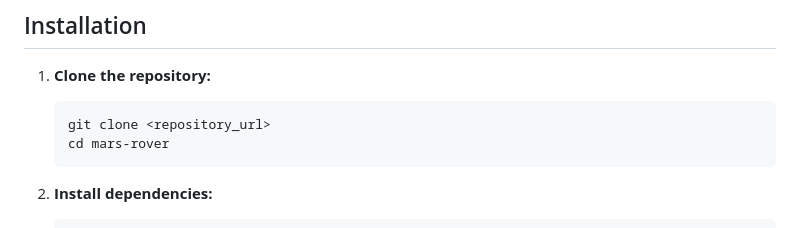
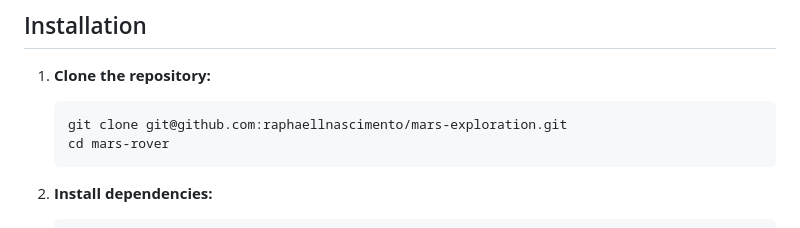
Before and after one commit to raphaellnascimento/mars-exploration, a Markdown page: README.md, the part around the change. Rendered like a GitHub page.

Commit message:
Readme file and configs

````diff
--- a/README.md
+++ b/README.md
@@ -53,7 +53,7 @@ The application follows a modular architecture with the following key components
 
 1. **Clone the repository:**
     ```sh
-    git clone <repository_url>
+    git clone git@github.com:raphaellnascimento/mars-exploration.git
     cd mars-rover
     ```
 
````
